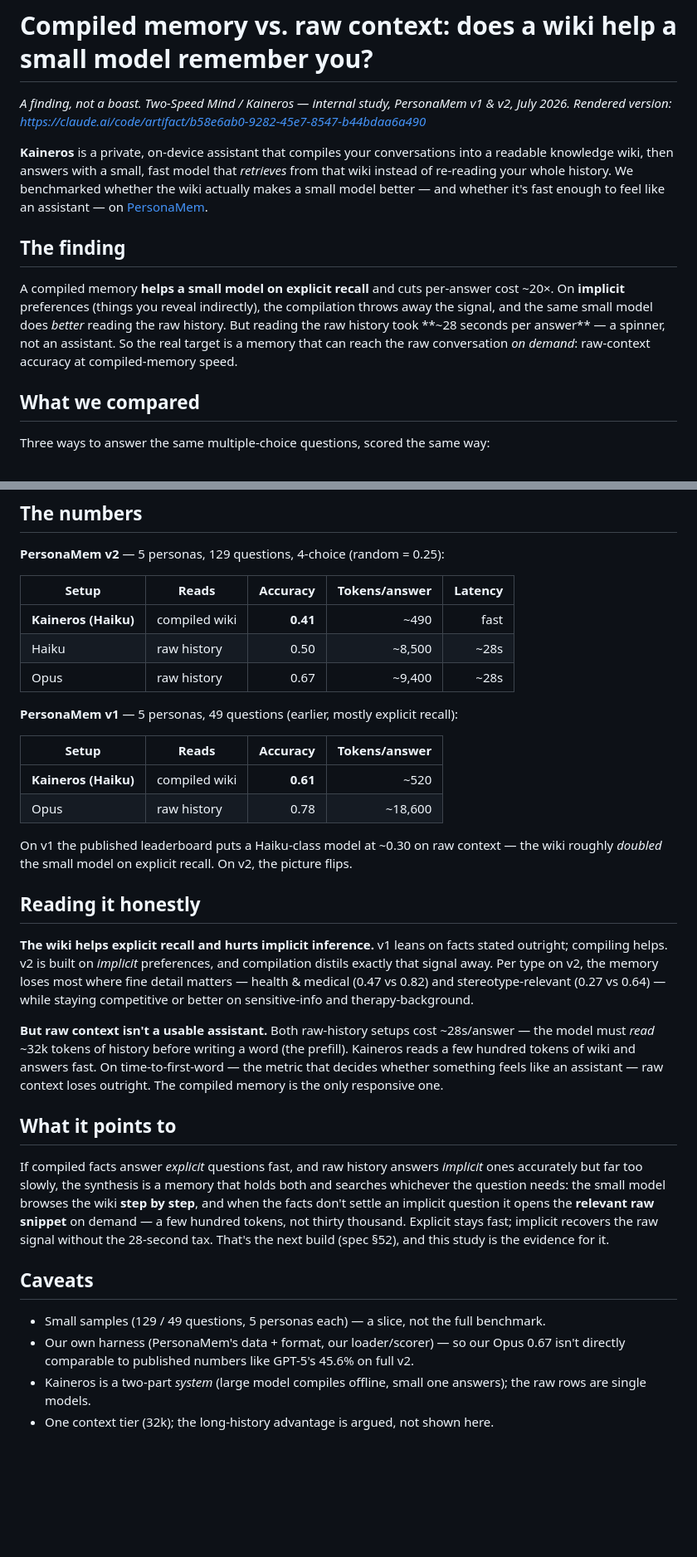
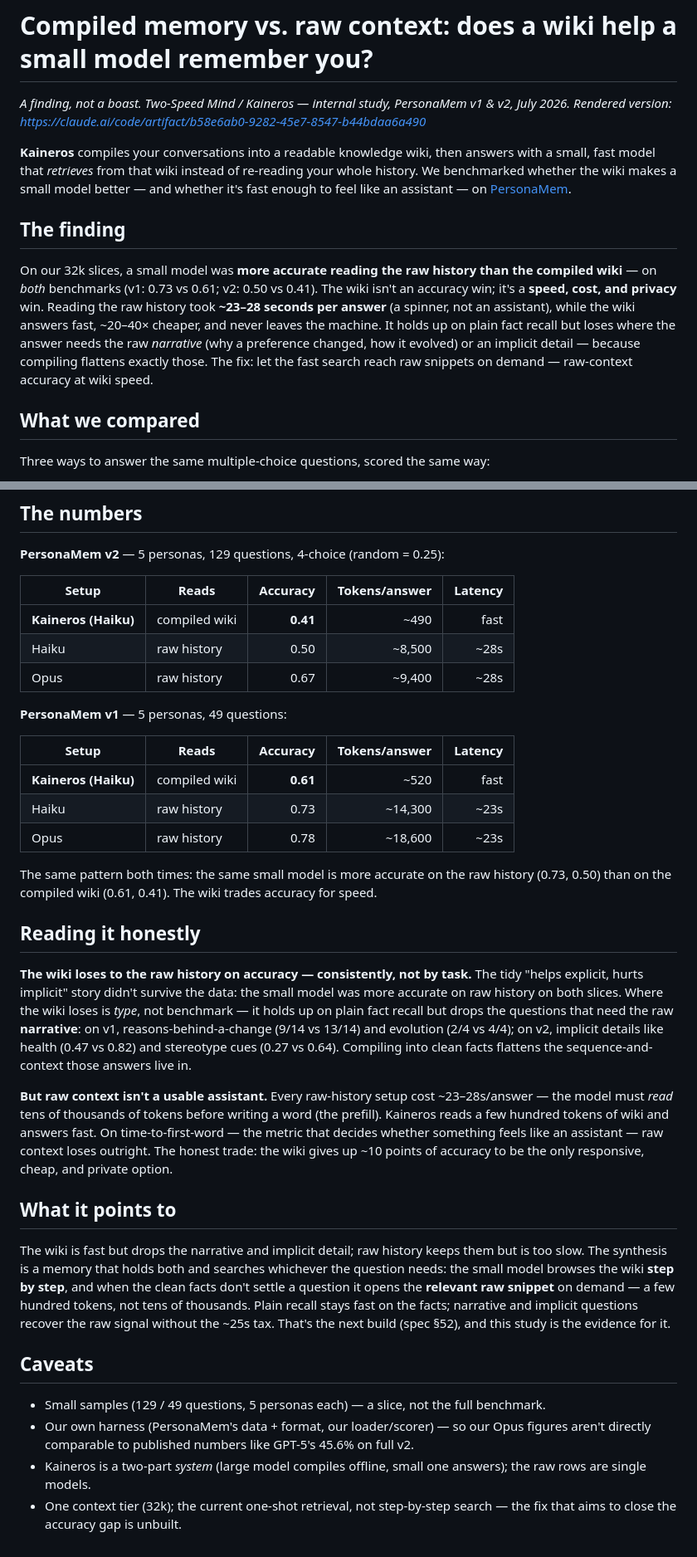
Before and after one commit to matbest/two-speed-mind, a Markdown page: docs/personamem-writeup.md, 2 parts joined by grey strips. Shown at 83% size. Rendered like a GitHub page; blank space fills up the shorter version.

Commit message:
Writeup: correct the v1 claim - Haiku-raw is 0.73, wiki did NOT beat it
Ran the v1 Haiku-raw baseline (previously only a non-comparable leaderboard
estimate ~0.30). Real number: 0.73 - it BEATS Kaineros(wiki) 0.61. So the
"wiki doubled the small model on explicit recall" claim is refuted. Corrected,
consistent finding across BOTH slices: the compiled wiki made the same small
model LESS accurate than raw history (v1 0.61 vs 0.73; v2 0.41 vs 0.50) - not
an explicit-vs-implicit split. The wiki's value is speed (~23-28s/answer for
raw = unusable), cost (~20-40x), and privacy, not accuracy; it loses on the
narrative/implicit types where compilation flattens sequence+context. Artifact
(same URL) corrected to match.

Co-Authored-By: Claude Opus 4.8 <noreply@anthropic.com>

```diff
--- a/docs/personamem-writeup.md
+++ b/docs/personamem-writeup.md
@@ -3,19 +3,20 @@
 *A finding, not a boast. Two-Speed Mind / Kaineros — internal study, PersonaMem v1 & v2, July 2026.*
 *Rendered version: https://claude.ai/code/artifact/b58e6ab0-9282-45e7-8547-b44bdaa6a490*
 
-**Kaineros** is a private, on-device assistant that compiles your conversations into a readable
-knowledge wiki, then answers with a small, fast model that *retrieves* from that wiki instead of
-re-reading your whole history. We benchmarked whether the wiki actually makes a small model better —
-and whether it's fast enough to feel like an assistant — on
-[PersonaMem](https://github.com/bowen-upenn/PersonaMem).
+**Kaineros** compiles your conversations into a readable knowledge wiki, then answers with a small,
+fast model that *retrieves* from that wiki instead of re-reading your whole history. We benchmarked
+whether the wiki makes a small model better — and whether it's fast enough to feel like an assistant
+— on [PersonaMem](https://github.com/bowen-upenn/PersonaMem).
 
 ## The finding
 
-A compiled memory **helps a small model on explicit recall** and cuts per-answer cost ~20×. On
-**implicit** preferences (things you reveal indirectly), the compilation throws away the signal, and
-the same small model does *better* reading the raw history. But reading the raw history took **~28
-seconds per answer** — a spinner, not an assistant. So the real target is a memory that can reach the
-raw conversation *on demand*: raw-context accuracy at compiled-memory speed.
+On our 32k slices, a small model was **more accurate reading the raw history than the compiled wiki**
+— on *both* benchmarks (v1: 0.73 vs 0.61; v2: 0.50 vs 0.41). The wiki isn't an accuracy win; it's a
+**speed, cost, and privacy** win. Reading the raw history took **~23–28 seconds per answer** (a
+spinner, not an assistant), while the wiki answers fast, ~20–40× cheaper, and never leaves the
+machine. It holds up on plain fact recall but loses where the answer needs the raw *narrative* (why a
+preference changed, how it evolved) or an implicit detail — because compiling flattens exactly those.
+The fix: let the fast search reach raw snippets on demand — raw-context accuracy at wiki speed.
 
 ## What we compared
 
@@ -34,43 +35,48 @@ Three ways to answer the same multiple-choice questions, scored the same way:
 | Haiku | raw history | 0.50 | ~8,500 | ~28s |
 | Opus | raw history | 0.67 | ~9,400 | ~28s |
 
-**PersonaMem v1** — 5 personas, 49 questions (earlier, mostly explicit recall):
+**PersonaMem v1** — 5 personas, 49 questions:
 
-| Setup | Reads | Accuracy | Tokens/answer |
-|---|---|---:|---:|
-| **Kaineros (Haiku)** | compiled wiki | **0.61** | ~520 |
-| Opus | raw history | 0.78 | ~18,600 |
+| Setup | Reads | Accuracy | Tokens/answer | Latency |
+|---|---|---:|---:|---:|
+| **Kaineros (Haiku)** | compiled wiki | **0.61** | ~520 | fast |
+| Haiku | raw history | 0.73 | ~14,300 | ~23s |
+| Opus | raw history | 0.78 | ~18,600 | ~23s |
 
-On v1 the published leaderboard puts a Haiku-class model at ~0.30 on raw context — the wiki roughly
-*doubled* the small model on explicit recall. On v2, the picture flips.
+The same pattern both times: the same small model is more accurate on the raw history (0.73, 0.50)
+than on the compiled wiki (0.61, 0.41). The wiki trades accuracy for speed.
 
 ## Reading it honestly
 
-**The wiki helps explicit recall and hurts implicit inference.** v1 leans on facts stated outright;
-compiling helps. v2 is built on *implicit* preferences, and compilation distils exactly that signal
-away. Per type on v2, the memory loses most where fine detail matters — health & medical (0.47 vs
-0.82) and stereotype-relevant (0.27 vs 0.64) — while staying competitive or better on sensitive-info
-and therapy-background.
+**The wiki loses to the raw history on accuracy — consistently, not by task.** The tidy "helps
+explicit, hurts implicit" story didn't survive the data: the small model was more accurate on raw
+history on both slices. Where the wiki loses is *type*, not benchmark — it holds up on plain fact
+recall but drops the questions that need the raw **narrative**: on v1, reasons-behind-a-change (9/14
+vs 13/14) and evolution (2/4 vs 4/4); on v2, implicit details like health (0.47 vs 0.82) and
+stereotype cues (0.27 vs 0.64). Compiling into clean facts flattens the sequence-and-context those
+answers live in.
 
-**But raw context isn't a usable assistant.** Both raw-history setups cost ~28s/answer — the model
-must *read* ~32k tokens of history before writing a word (the prefill). Kaineros reads a few hundred
-tokens of wiki and answers fast. On time-to-first-word — the metric that decides whether something
-feels like an assistant — raw context loses outright. The compiled memory is the only responsive one.
+**But raw context isn't a usable assistant.** Every raw-history setup cost ~23–28s/answer — the model
+must *read* tens of thousands of tokens before writing a word (the prefill). Kaineros reads a few
+hundred tokens of wiki and answers fast. On time-to-first-word — the metric that decides whether
+something feels like an assistant — raw context loses outright. The honest trade: the wiki gives up
+~10 points of accuracy to be the only responsive, cheap, and private option.
 
 ## What it points to
 
-If compiled facts answer *explicit* questions fast, and raw history answers *implicit* ones
-accurately but far too slowly, the synthesis is a memory that holds both and searches whichever the
-question needs: the small model browses the wiki **step by step**, and when the facts don't settle an
-implicit question it opens the **relevant raw snippet** on demand — a few hundred tokens, not thirty
-thousand. Explicit stays fast; implicit recovers the raw signal without the 28-second tax. That's the
-next build (spec §52), and this study is the evidence for it.
+The wiki is fast but drops the narrative and implicit detail; raw history keeps them but is too slow.
+The synthesis is a memory that holds both and searches whichever the question needs: the small model
+browses the wiki **step by step**, and when the clean facts don't settle a question it opens the
+**relevant raw snippet** on demand — a few hundred tokens, not tens of thousands. Plain recall stays
+fast on the facts; narrative and implicit questions recover the raw signal without the ~25s tax.
+That's the next build (spec §52), and this study is the evidence for it.
 
 ## Caveats
 
 - Small samples (129 / 49 questions, 5 personas each) — a slice, not the full benchmark.
-- Our own harness (PersonaMem's data + format, our loader/scorer) — so our Opus 0.67 isn't directly
-  comparable to published numbers like GPT-5's 45.6% on full v2.
+- Our own harness (PersonaMem's data + format, our loader/scorer) — so our Opus figures aren't
+  directly comparable to published numbers like GPT-5's 45.6% on full v2.
 - Kaineros is a two-part *system* (large model compiles offline, small one answers); the raw rows are
   single models.
-- One context tier (32k); the long-history advantage is argued, not shown here.
+- One context tier (32k); the current one-shot retrieval, not step-by-step search — the fix that
+  aims to close the accuracy gap is unbuilt.
```
